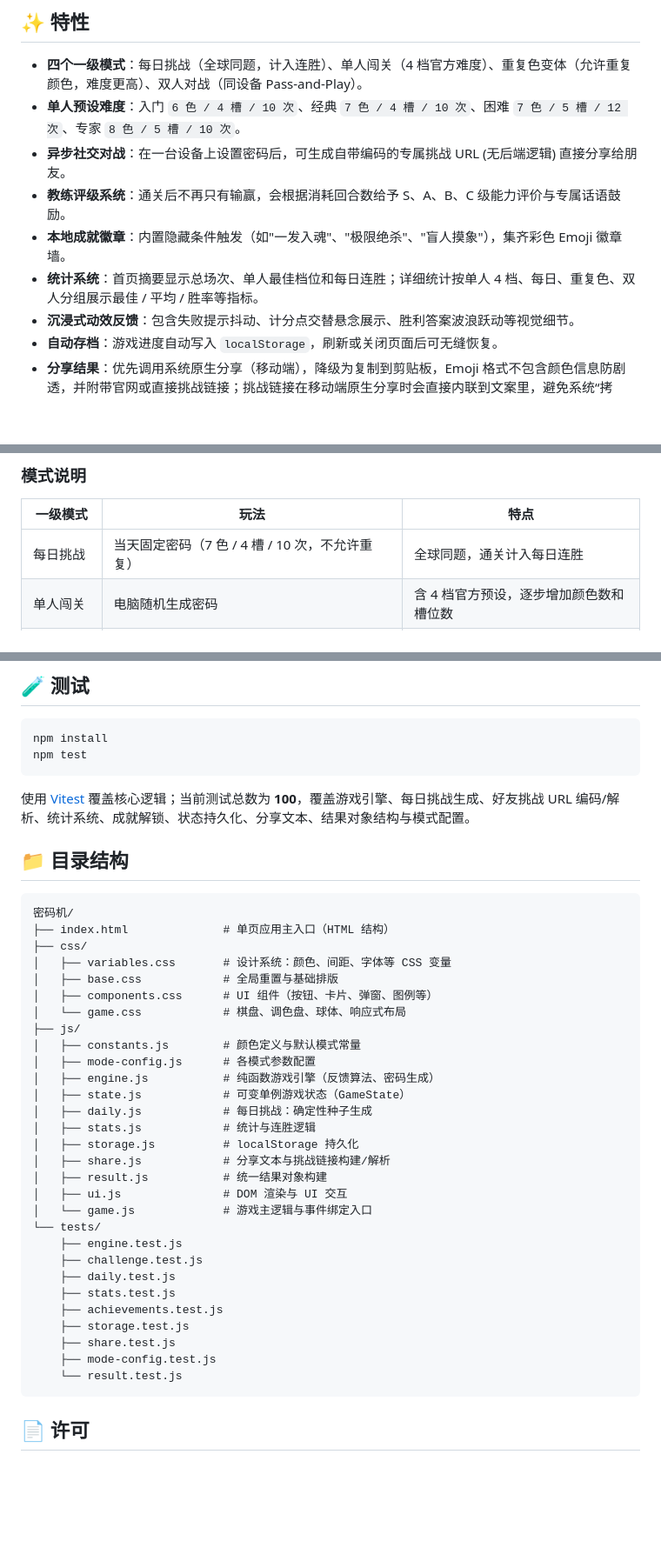
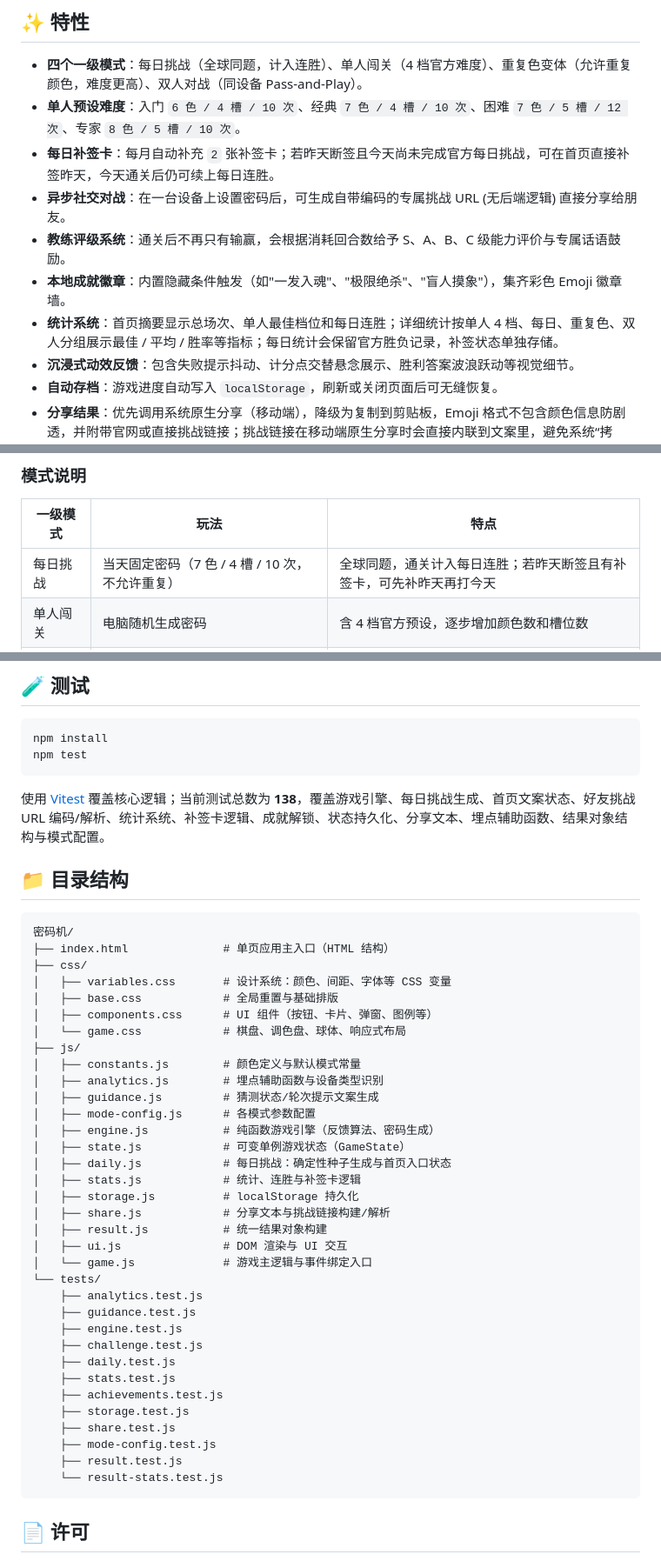
Before and after one commit to RustyPiano/mastermind-web, a Markdown page: README.md, 3 parts joined by grey strips. Shown at 87% size. Drawn GitHub-style; blank space fills up the shorter version.

Commit message:
docs: update README and AGENTS for makeup cards

````diff
--- a/README.md
+++ b/README.md
@@ -6,10 +6,11 @@
 
 - **四个一级模式**：每日挑战（全球同题，计入连胜）、单人闯关（4 档官方难度）、重复色变体（允许重复颜色，难度更高）、双人对战（同设备 Pass-and-Play）。
 - **单人预设难度**：入门 `6 色 / 4 槽 / 10 次`、经典 `7 色 / 4 槽 / 10 次`、困难 `7 色 / 5 槽 / 12 次`、专家 `8 色 / 5 槽 / 10 次`。
+- **每日补签卡**：每月自动补充 `2` 张补签卡；若昨天断签且今天尚未完成官方每日挑战，可在首页直接补签昨天，今天通关后仍可续上每日连胜。
 - **异步社交对战**：在一台设备上设置密码后，可生成自带编码的专属挑战 URL (无后端逻辑) 直接分享给朋友。
 - **教练评级系统**：通关后不再只有输赢，会根据消耗回合数给予 S、A、B、C 级能力评价与专属话语鼓励。
 - **本地成就徽章**：内置隐藏条件触发（如"一发入魂"、"极限绝杀"、"盲人摸象"），集齐彩色 Emoji 徽章墙。
-- **统计系统**：首页摘要显示总场次、单人最佳档位和每日连胜；详细统计按单人 4 档、每日、重复色、双人分组展示最佳 / 平均 / 胜率等指标。
+- **统计系统**：首页摘要显示总场次、单人最佳档位和每日连胜；详细统计按单人 4 档、每日、重复色、双人分组展示最佳 / 平均 / 胜率等指标；每日统计会保留官方胜负记录，补签状态单独存储。
 - **沉浸式动效反馈**：包含失败提示抖动、计分点交替悬念展示、胜利答案波浪跃动等视觉细节。
 - **自动存档**：游戏进度自动写入 `localStorage`，刷新或关闭页面后可无缝恢复。
 - **分享结果**：优先调用系统原生分享（移动端），降级为复制到剪贴板，Emoji 格式不包含颜色信息防剧透，并附带官网或直接挑战链接；挑战链接在移动端原生分享时会直接内联到文案里，避免系统“拷贝”丢失链接。
@@ -37,7 +38,7 @@
 
 | 一级模式 | 玩法 | 特点 |
 |---------|------|------|
-| 每日挑战 | 当天固定密码（7 色 / 4 槽 / 10 次，不允许重复） | 全球同题，通关计入每日连胜 |
+| 每日挑战 | 当天固定密码（7 色 / 4 槽 / 10 次，不允许重复） | 全球同题，通关计入每日连胜；若昨天断签且有补签卡，可先补昨天再打今天 |
 | 单人闯关 | 电脑随机生成密码 | 含 4 档官方预设，逐步增加颜色数和槽位数 |
 | 重复色模式 | 电脑随机生成密码（7 色 / 4 槽 / 10 次，允许重复） | 推理难度更高，适合排除法进阶 |
 | 双人对战 | 玩家一手动设置密码（7 色 / 4 槽 / 10 次，不允许重复） | 同设备轮流，玩家一出题玩家二破解 |
@@ -74,7 +75,7 @@ npm install
 npm test
 ```
 
-使用 [Vitest](https://vitest.dev/) 覆盖核心逻辑；当前测试总数为 **100**，覆盖游戏引擎、每日挑战生成、好友挑战 URL 编码/解析、统计系统、成就解锁、状态持久化、分享文本、结果对象结构与模式配置。
+使用 [Vitest](https://vitest.dev/) 覆盖核心逻辑；当前测试总数为 **138**，覆盖游戏引擎、每日挑战生成、首页文案状态、好友挑战 URL 编码/解析、统计系统、补签卡逻辑、成就解锁、状态持久化、分享文本、埋点辅助函数、结果对象结构与模式配置。
 
 ## 📁 目录结构
 
@@ -88,17 +89,21 @@ npm test
 │   └── game.css            # 棋盘、调色盘、球体、响应式布局
 ├── js/
 │   ├── constants.js        # 颜色定义与默认模式常量
+│   ├── analytics.js        # 埋点辅助函数与设备类型识别
+│   ├── guidance.js         # 猜测状态/轮次提示文案生成
 │   ├── mode-config.js      # 各模式参数配置
 │   ├── engine.js           # 纯函数游戏引擎（反馈算法、密码生成）
 │   ├── state.js            # 可变单例游戏状态（GameState）
-│   ├── daily.js            # 每日挑战：确定性种子生成
-│   ├── stats.js            # 统计与连胜逻辑
+│   ├── daily.js            # 每日挑战：确定性种子生成与首页入口状态
+│   ├── stats.js            # 统计、连胜与补签卡逻辑
 │   ├── storage.js          # localStorage 持久化
 │   ├── share.js            # 分享文本与挑战链接构建/解析
 │   ├── result.js           # 统一结果对象构建
 │   ├── ui.js               # DOM 渲染与 UI 交互
 │   └── game.js             # 游戏主逻辑与事件绑定入口
 └── tests/
+    ├── analytics.test.js
+    ├── guidance.test.js
     ├── engine.test.js
     ├── challenge.test.js
     ├── daily.test.js
@@ -107,7 +112,8 @@ npm test
     ├── storage.test.js
     ├── share.test.js
     ├── mode-config.test.js
-    └── result.test.js
+    ├── result.test.js
+    └── result-stats.test.js
 ```
 
 ## 📄 许可
````
Also changed, not shown: AGENTS.md (+40 -13 lines).
